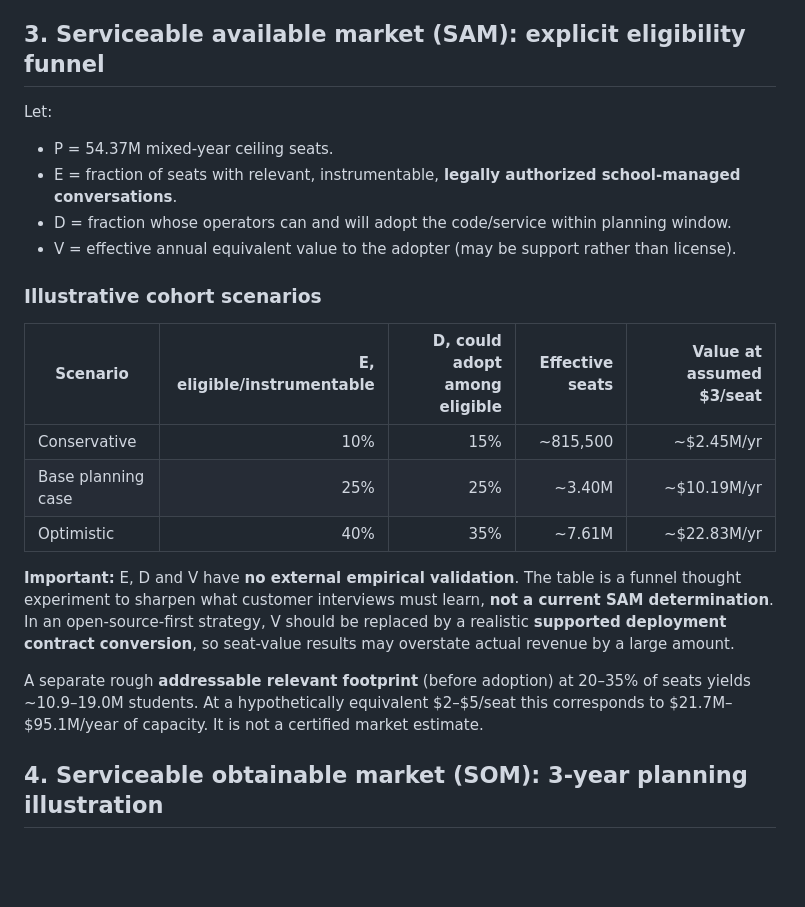
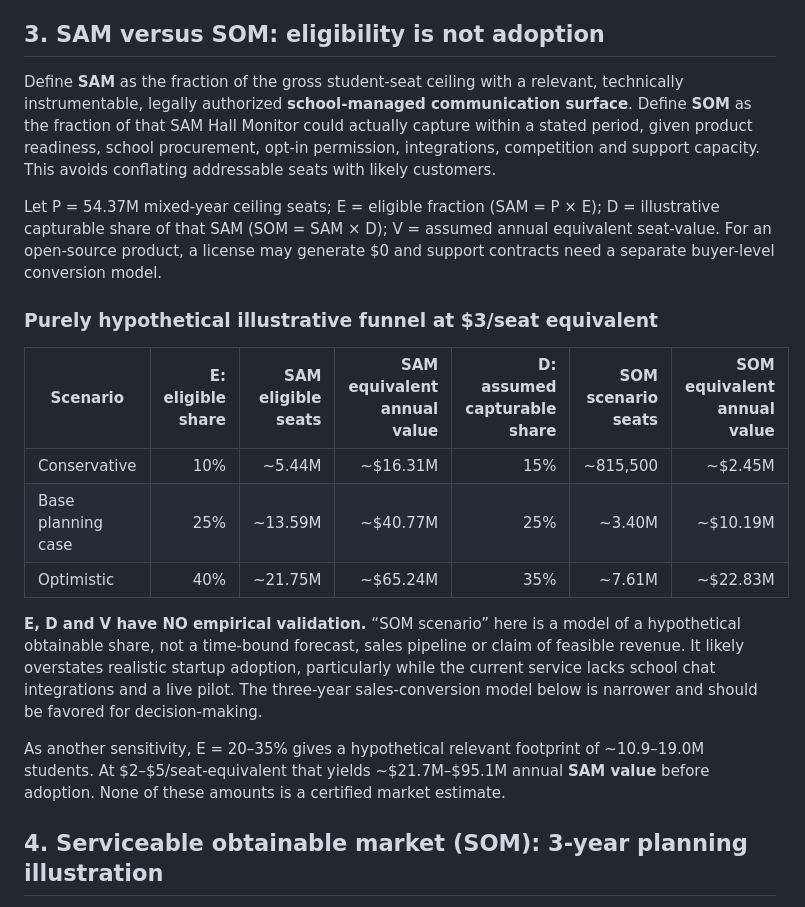
Before and after one commit to gmackie/hall-monitor, a Markdown page: docs/market/market-sizing.md, the part around the change. Drawn GitHub-style; blank space fills up the shorter version.

Commit message:
docs(market): separate eligible SAM from adoption-based SOM scenarios

```diff
--- a/docs/market/market-sizing.md
+++ b/docs/market/market-sizing.md
@@ -36,25 +36,23 @@ These are *simple multiplication scenarios*. They should **not** be repeated as
 - [Gaggle](https://www.gaggle.net/) and [Lightspeed Alert](https://www.lightspeedsystems.com/products/lightspeed-alert/) include human safety escalation; their pricing is not directly equivalent to raw inference classification.
 - Actual buyer willingness to pay for **privacy-preserving contextual intervention** must be established in interviews. Some buyers may pay $0 for software but sponsor a pilot or implementation/assurance service.
 
-## 3. Serviceable available market (SAM): explicit eligibility funnel
+## 3. SAM versus SOM: eligibility is not adoption
 
-Let:
-- P = 54.37M mixed-year ceiling seats.
-- E = fraction of seats with relevant, instrumentable, **legally authorized school-managed conversations**.
-- D = fraction whose operators can and will adopt the code/service within planning window.
-- V = effective annual equivalent value to the adopter (may be support rather than license).
+Define **SAM** as the fraction of the gross student-seat ceiling with a relevant, technically instrumentable, legally authorized **school-managed communication surface**. Define **SOM** as the fraction of that SAM Hall Monitor could actually capture within a stated period, given product readiness, school procurement, opt-in permission, integrations, competition and support capacity. This avoids conflating addressable seats with likely customers.
 
-### Illustrative cohort scenarios
+Let P = 54.37M mixed-year ceiling seats; E = eligible fraction (SAM = P × E); D = illustrative capturable share of that SAM (SOM = SAM × D); V = assumed annual equivalent seat-value. For an open-source product, a license may generate $0 and support contracts need a separate buyer-level conversion model.
 
-| Scenario | E, eligible/instrumentable | D, could adopt among eligible | Effective seats | Value at assumed $3/seat |
-|---|---:|---:|---:|---:|
-| Conservative | 10% | 15% | ~815,500 | ~$2.45M/yr |
-| Base planning case | 25% | 25% | ~3.40M | ~$10.19M/yr |
-| Optimistic | 40% | 35% | ~7.61M | ~$22.83M/yr |
+### Purely hypothetical illustrative funnel at $3/seat equivalent
 
-**Important:** E, D and V have **no external empirical validation**. The table is a funnel thought experiment to sharpen what customer interviews must learn, **not a current SAM determination**. In an open-source-first strategy, V should be replaced by a realistic **supported deployment contract conversion**, so seat-value results may overstate actual revenue by a large amount.
+| Scenario | E: eligible share | SAM eligible seats | SAM equivalent annual value | D: assumed capturable share | SOM scenario seats | SOM equivalent annual value |
+|---|---:|---:|---:|---:|---:|---:|
+| Conservative | 10% | ~5.44M | ~$16.31M | 15% | ~815,500 | ~$2.45M |
+| Base planning case | 25% | ~13.59M | ~$40.77M | 25% | ~3.40M | ~$10.19M |
+| Optimistic | 40% | ~21.75M | ~$65.24M | 35% | ~7.61M | ~$22.83M |
 
-A separate rough **addressable relevant footprint** (before adoption) at 20–35% of seats yields ~10.9–19.0M students. At a hypothetically equivalent $2–$5/seat this corresponds to $21.7M–$95.1M/year of capacity. It is not a certified market estimate.
+**E, D and V have NO empirical validation.** “SOM scenario” here is a model of a hypothetical obtainable share, not a time-bound forecast, sales pipeline or claim of feasible revenue. It likely overstates realistic startup adoption, particularly while the current service lacks school chat integrations and a live pilot. The three-year sales-conversion model below is narrower and should be favored for decision-making.
+
+As another sensitivity, E = 20–35% gives a hypothetical relevant footprint of ~10.9–19.0M students. At $2–$5/seat-equivalent that yields ~$21.7M–$95.1M annual **SAM value** before adoption. None of these amounts is a certified market estimate.
 
 ## 4. Serviceable obtainable market (SOM): 3-year planning illustration
 
```
